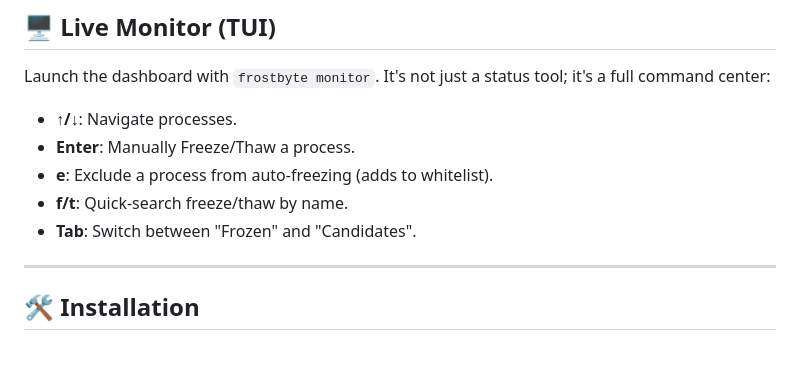
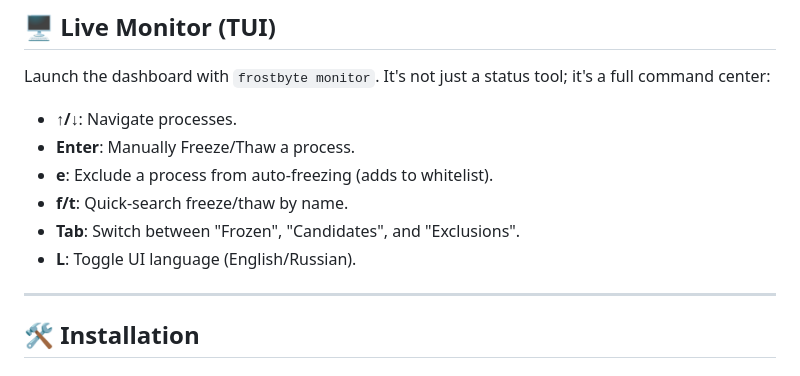
Before and after one commit to VladislavTsytrikov/frostbyte, a Markdown page: README.md, the part around the change. GitHub-like rendering.

Commit message:
Docs: update TUI features (3 tabs, language toggle)

```diff
--- a/README.md
+++ b/README.md
@@ -51,7 +51,8 @@ Launch the dashboard with `frostbyte monitor`. It's not just a status tool; it's
 - **Enter**: Manually Freeze/Thaw a process.
 - **e**: Exclude a process from auto-freezing (adds to whitelist).
 - **f/t**: Quick-search freeze/thaw by name.
-- **Tab**: Switch between "Frozen" and "Candidates".
+- **Tab**: Switch between "Frozen", "Candidates", and "Exclusions".
+- **L**: Toggle UI language (English/Russian).
 
 ---
 
```
